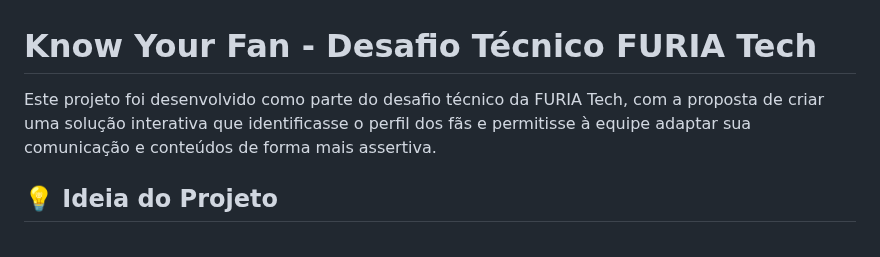
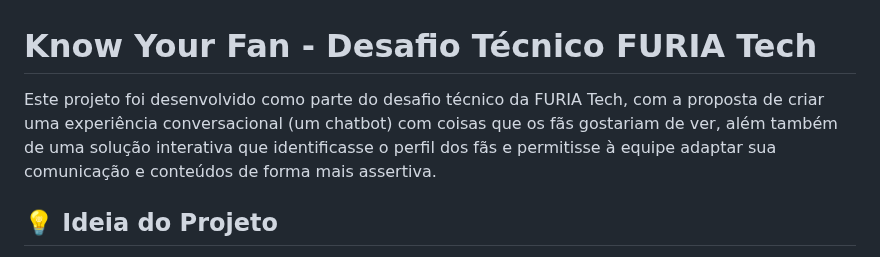
Before and after one commit to mariasoaresv/furia-desafio-tecnico, a Markdown page: README.md, the part around the change. Drawn GitHub-style.

```diff
--- a/README.md
+++ b/README.md
@@ -1,6 +1,6 @@
 # Know Your Fan - Desafio Técnico FURIA Tech
 
-Este projeto foi desenvolvido como parte do desafio técnico da FURIA Tech, com a proposta de criar uma solução interativa que identificasse o perfil dos fãs e permitisse à equipe adaptar sua comunicação e conteúdos de forma mais assertiva.
+Este projeto foi desenvolvido como parte do desafio técnico da FURIA Tech, com a proposta de criar uma experiência conversacional (um chatbot) com coisas que os fãs gostariam de ver, além também de uma solução interativa que identificasse o perfil dos fãs e permitisse à equipe adaptar sua comunicação e conteúdos de forma mais assertiva.
 
 ## 💡 Ideia do Projeto
 
```
